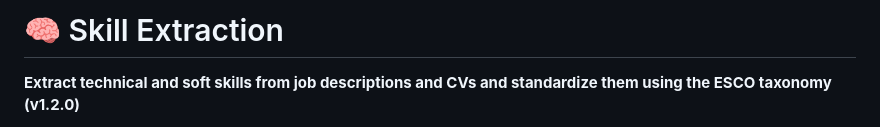
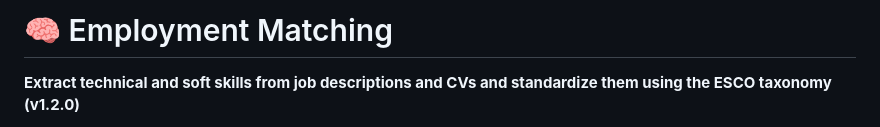
Before and after one commit to 2menna2/Employment_Match, a Markdown page: README.md, the part around the change. Rendered like a GitHub page.

```diff
--- a/README.md
+++ b/README.md
@@ -1,4 +1,4 @@
-# 🧠 Skill Extraction
+# 🧠 Employment Matching
 **Extract technical and soft skills from job descriptions and CVs and standardize them using the ESCO taxonomy (v1.2.0)**
 
 [![GitHub Stars](https://img.shields.io/github/stars/MahmoudSalama7/Employment_Match)](https://github.com/MahmoudSalama7/Employment_Match)
```
